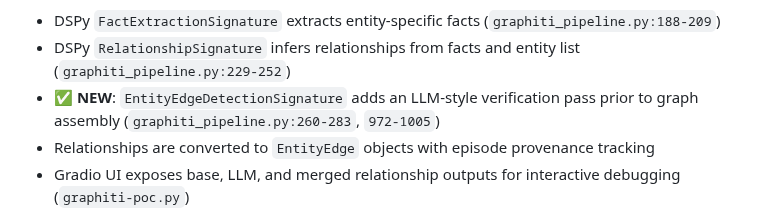
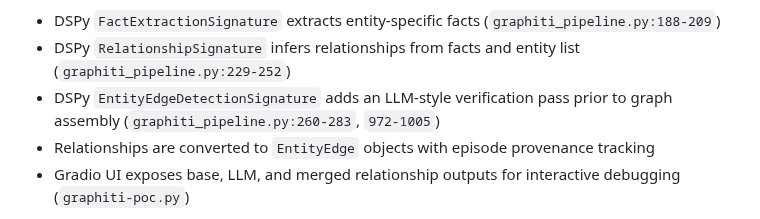
Before and after one commit to flavius-popan/charlie, a Markdown page: pipeline-parity-report.md, the part around one of its changes. Rendered like a GitHub page.

Commit message:
parity report manual verification

```diff
--- a/pipeline-parity-report.md
+++ b/pipeline-parity-report.md
@@ -134,7 +134,7 @@ The custom `graphiti_pipeline.py` implementation achieves **high functional pari
 **What's Working**:
 - DSPy `FactExtractionSignature` extracts entity-specific facts (`graphiti_pipeline.py:188-209`)
 - DSPy `RelationshipSignature` infers relationships from facts and entity list (`graphiti_pipeline.py:229-252`)
-- ✅ **NEW**: `EntityEdgeDetectionSignature` adds an LLM-style verification pass prior to graph assembly (`graphiti_pipeline.py:260-283`, `972-1005`)
+- DSPy `EntityEdgeDetectionSignature` adds an LLM-style verification pass prior to graph assembly (`graphiti_pipeline.py:260-283`, `972-1005`)
 - Relationships are converted to `EntityEdge` objects with episode provenance tracking
 - Gradio UI exposes base, LLM, and merged relationship outputs for interactive debugging (`graphiti-poc.py`)
 
```
Also changed, not shown: other parts of pipeline-parity-report.md (+2 -2 lines).
